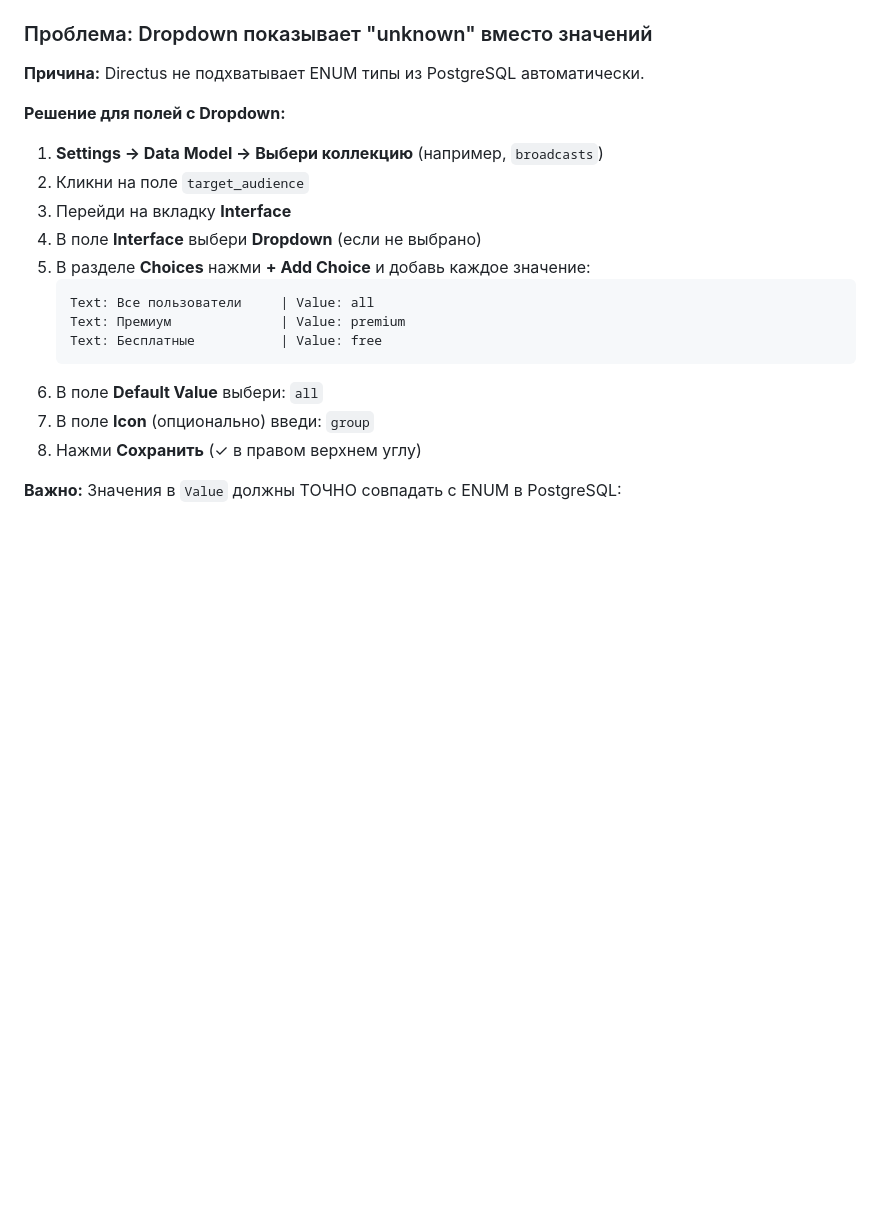
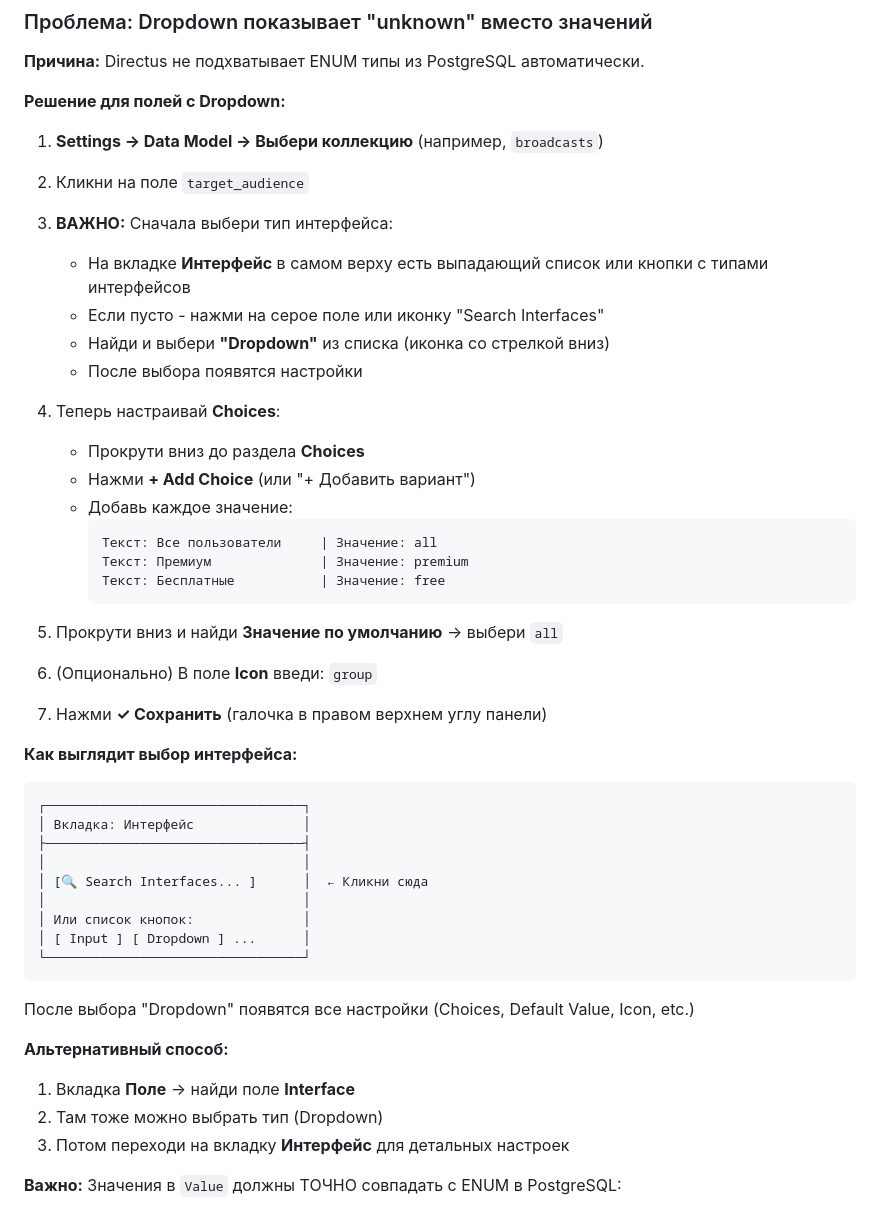
Before and after one commit to GrammSoli/web-app, a Markdown page: docs/DIRECTUS_INTERFACES.md, the part around the change. Rendered like a GitHub page; blank space fills up the shorter version.

Commit message:
docs: add detailed steps for selecting interface type in Directus

````diff
--- a/docs/DIRECTUS_INTERFACES.md
+++ b/docs/DIRECTUS_INTERFACES.md
@@ -50,17 +50,47 @@
 
 1. **Settings → Data Model → Выбери коллекцию** (например, `broadcasts`)
 2. Кликни на поле `target_audience`
-3. Перейди на вкладку **Interface**
-4. В поле **Interface** выбери **Dropdown** (если не выбрано)
-5. В разделе **Choices** нажми **+ Add Choice** и добавь каждое значение:
-   ```
-   Text: Все пользователи     | Value: all
-   Text: Премиум              | Value: premium
-   Text: Бесплатные           | Value: free
-   ```
-6. В поле **Default Value** выбери: `all`
-7. В поле **Icon** (опционально) введи: `group`
-8. Нажми **Сохранить** (✓ в правом верхнем углу)
+3. **ВАЖНО:** Сначала выбери тип интерфейса:
+   - На вкладке **Интерфейс** в самом верху есть выпадающий список или кнопки с типами интерфейсов
+   - Если пусто - нажми на серое поле или иконку "Search Interfaces"
+   - Найди и выбери **"Dropdown"** из списка (иконка со стрелкой вниз)
+   - После выбора появятся настройки
+
+4. Теперь настраивай **Choices**:
+   - Прокрути вниз до раздела **Choices**
+   - Нажми **+ Add Choice** (или "+ Добавить вариант")
+   - Добавь каждое значение:
+     ```
+     Текст: Все пользователи     | Значение: all
+     Текст: Премиум              | Значение: premium
+     Текст: Бесплатные           | Значение: free
+     ```
+
+5. Прокрути вниз и найди **Значение по умолчанию** → выбери `all`
+
+6. (Опционально) В поле **Icon** введи: `group`
+
+7. Нажми **✓ Сохранить** (галочка в правом верхнем углу панели)
+
+**Как выглядит выбор интерфейса:**
+```
+┌─────────────────────────────────┐
+│ Вкладка: Интерфейс              │
+├─────────────────────────────────┤
+│                                 │
+│ [🔍 Search Interfaces... ]      │  ← Кликни сюда
+│                                 │
+│ Или список кнопок:              │
+│ [ Input ] [ Dropdown ] ...      │
+└─────────────────────────────────┘
+```
+
+После выбора "Dropdown" появятся все настройки (Choices, Default Value, Icon, etc.)
+
+**Альтернативный способ:**
+1. Вкладка **Поле** → найди поле **Interface**
+2. Там тоже можно выбрать тип (Dropdown)
+3. Потом переходи на вкладку **Интерфейс** для детальных настроек
 
 **Важно:** Значения в `Value` должны ТОЧНО совпадать с ENUM в PostgreSQL:
 - `broadcast_audience` → `all`, `premium`, `free`
````
